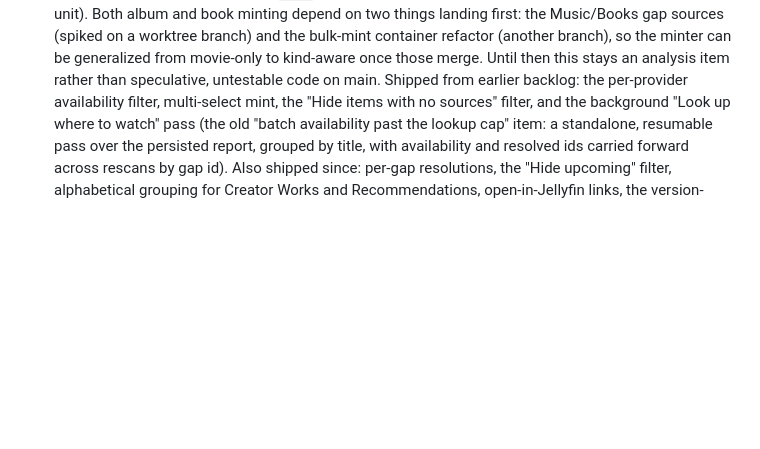
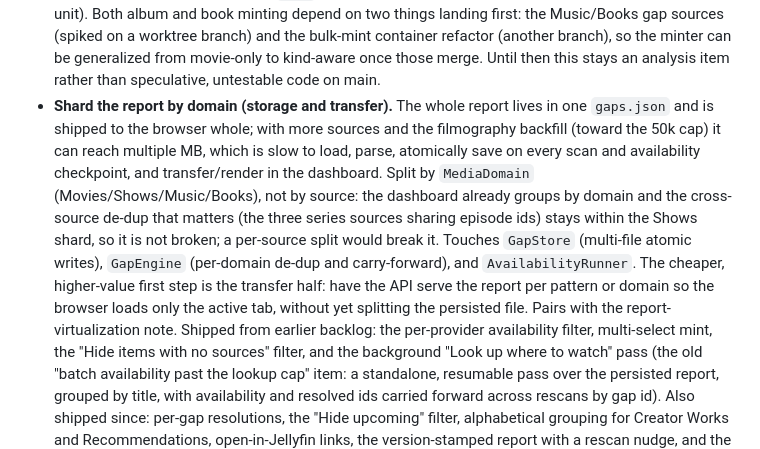
Before and after one commit to IDisposable/jellyfin-plugin-mindthegaps, a Markdown page: docs/roadmap.md, the part around the change. Drawn GitHub-style; blank space fills up the shorter version.

Commit message:
Backlog: shard the report by domain (storage and transfer)

```diff
--- a/docs/roadmap.md
+++ b/docs/roadmap.md
@@ -235,6 +235,16 @@ targeted deletes), so it does not need its own progress. Availability is its own
   sources (spiked on a worktree branch) and the bulk-mint container refactor (another branch), so the
   minter can be generalized from movie-only to kind-aware once those merge. Until then this stays an
   analysis item rather than speculative, untestable code on main.
+- **Shard the report by domain (storage and transfer).** The whole report lives in one `gaps.json` and
+  is shipped to the browser whole; with more sources and the filmography backfill (toward the 50k cap) it
+  can reach multiple MB, which is slow to load, parse, atomically save on every scan and availability
+  checkpoint, and transfer/render in the dashboard. Split by `MediaDomain` (Movies/Shows/Music/Books), not
+  by source: the dashboard already groups by domain and the cross-source de-dup that matters (the three
+  series sources sharing episode ids) stays within the Shows shard, so it is not broken; a per-source
+  split would break it. Touches `GapStore` (multi-file atomic writes), `GapEngine` (per-domain de-dup and
+  carry-forward), and `AvailabilityRunner`. The cheaper, higher-value first step is the transfer half: have
+  the API serve the report per pattern or domain so the browser loads only the active tab, without yet
+  splitting the persisted file. Pairs with the report-virtualization note.
 Shipped from earlier backlog: the per-provider availability filter, multi-select mint, the "Hide items
 with no sources" filter, and the background "Look up where to watch" pass (the old "batch availability
 past the lookup cap" item: a standalone, resumable pass over the persisted report, grouped by title, with
```
